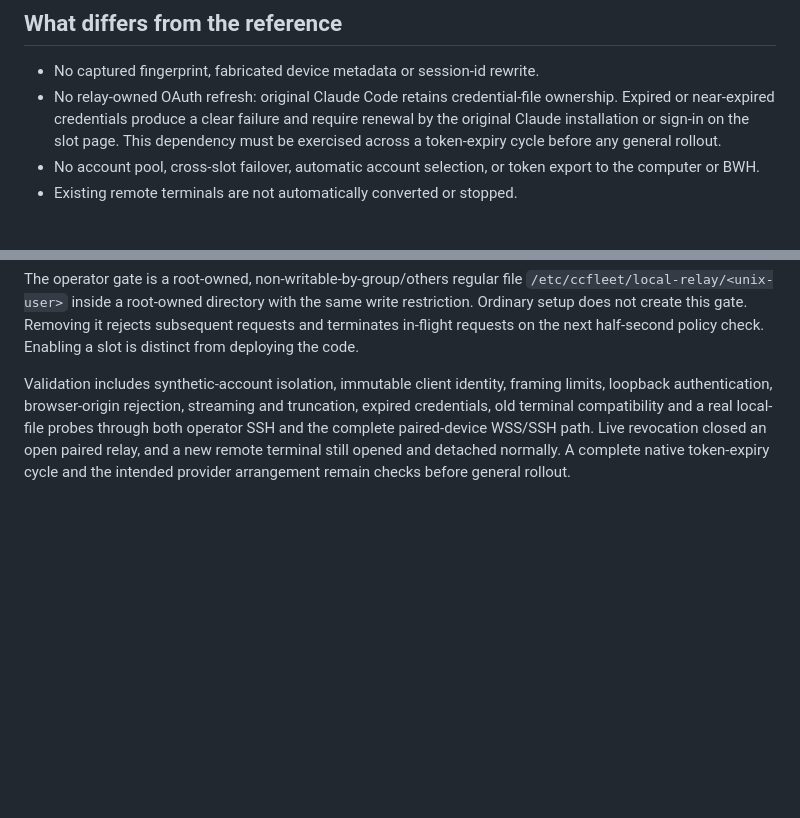
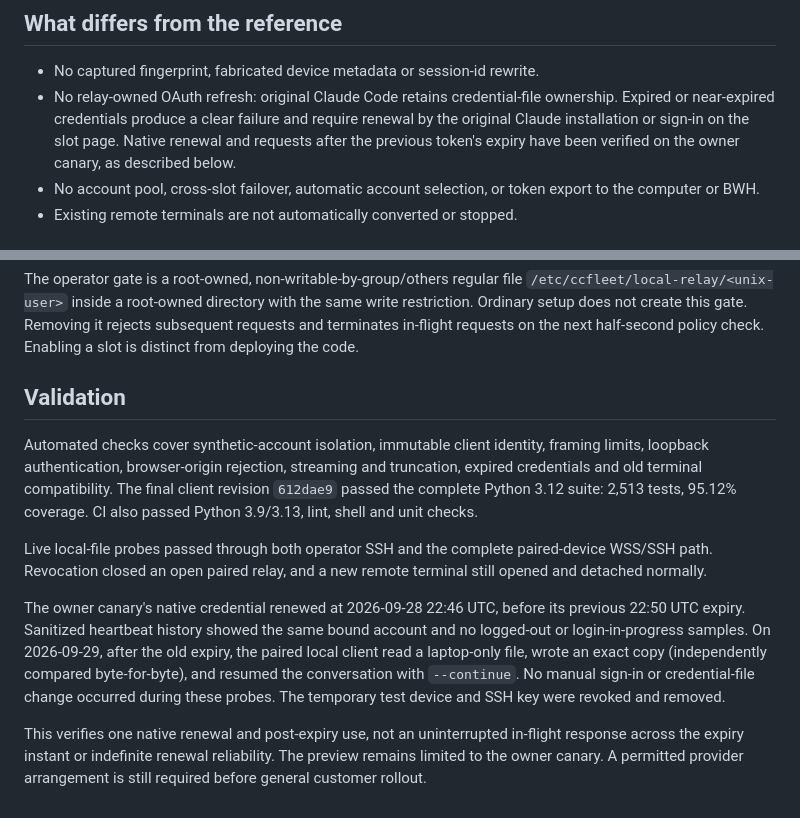
Before and after one commit to cdcupt/ccfleet, a Markdown page: docs/local-relay.md, 2 parts joined by grey strips. Drawn GitHub-style; blank space fills up the shorter version.

Commit message:
docs: record native renewal and local resume validation

```diff
--- a/docs/local-relay.md
+++ b/docs/local-relay.md
@@ -69,8 +69,8 @@ requests; the original Claude client may implement its own retry behavior.
 - No relay-owned OAuth refresh: original Claude Code retains credential-file
   ownership. Expired or near-expired credentials produce a clear failure and
   require renewal by the original Claude installation or sign-in on the slot
-  page. This dependency must be exercised across a token-expiry cycle before
-  any general rollout.
+  page. Native renewal and requests after the previous token's expiry have
+  been verified on the owner canary, as described below.
 - No account pool, cross-slot failover, automatic account selection, or token
   export to the computer or BWH.
 - Existing remote terminals are not automatically converted or stopped.
@@ -97,10 +97,27 @@ same write restriction. Ordinary setup does not create this gate. Removing it
 rejects subsequent requests and terminates in-flight requests on the next
 half-second policy check. Enabling a slot is distinct from deploying the code.
 
-Validation includes synthetic-account isolation, immutable client identity,
+## Validation
+
+Automated checks cover synthetic-account isolation, immutable client identity,
 framing limits, loopback authentication, browser-origin rejection, streaming
-and truncation, expired credentials, old terminal compatibility and a real
-local-file probes through both operator SSH and the complete paired-device
-WSS/SSH path. Live revocation closed an open paired relay, and a new remote
-terminal still opened and detached normally. A complete native token-expiry
-cycle and the intended provider arrangement remain checks before general rollout.
+and truncation, expired credentials and old terminal compatibility. The final
+client revision `612dae9` passed the complete Python 3.12 suite: 2,513 tests,
+95.12% coverage. CI also passed Python 3.9/3.13, lint, shell and unit checks.
+
+Live local-file probes passed through both operator SSH and the complete
+paired-device WSS/SSH path. Revocation closed an open paired relay, and a new
+remote terminal still opened and detached normally.
+
+The owner canary's native credential renewed at 2026-09-28 22:46 UTC, before
+its previous 22:50 UTC expiry. Sanitized heartbeat history showed the same bound
+account and no logged-out or login-in-progress samples. On 2026-09-29, after
+the old expiry, the paired local client read a laptop-only file, wrote an exact
+copy (independently compared byte-for-byte), and resumed the conversation with
+`--continue`. No manual sign-in or credential-file change occurred during these
+probes. The temporary test device and SSH key were revoked and removed.
+
+This verifies one native renewal and post-expiry use, not an uninterrupted
+in-flight response across the expiry instant or indefinite renewal reliability.
+The preview remains limited to the owner canary. A permitted provider arrangement
+is still required before general customer rollout.
```
